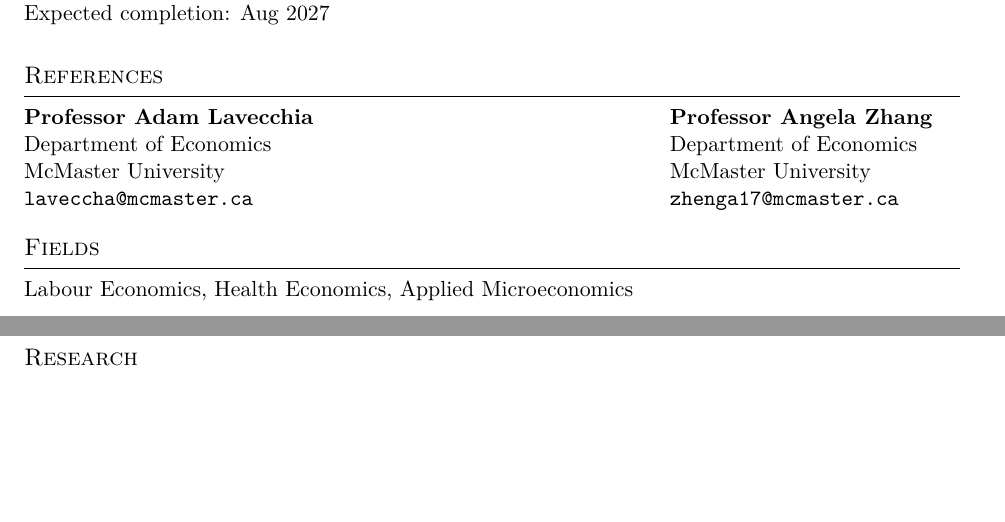
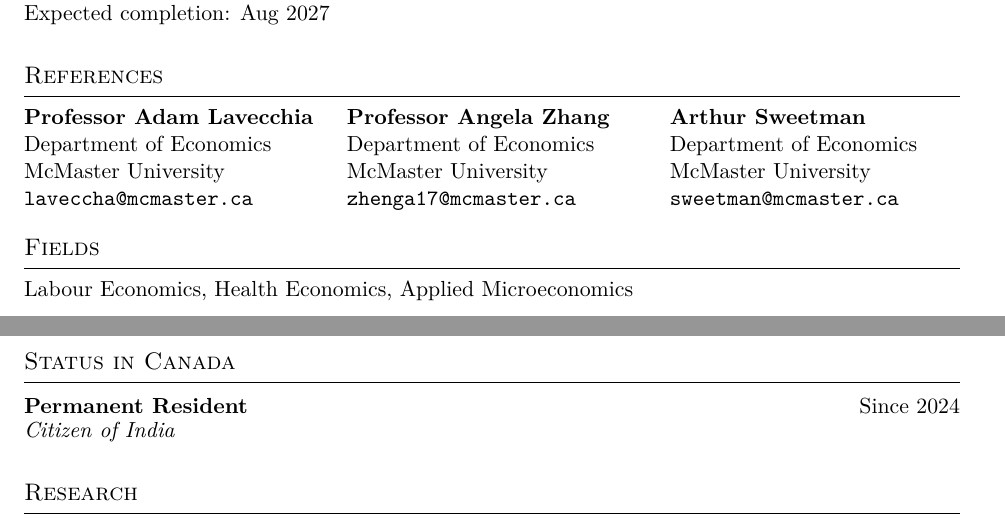
Before and after one commit to Kritagya-lab/kritagyadhanda, a LaTeX CV (cv/CV.tex): two parts of pages 1 and 2 of 3, joined at a grey line, cut so that both start at the same text, the shorter picture padded with empty space. Compiled offline with pdfLaTeX.

Commit message:
Revise CV with new section and updated references
Updated CV to include status in Canada and revised references.

```diff
--- a/cv/CV.tex
+++ b/cv/CV.tex
@@ -203,12 +212,12 @@
   {Department of Economics}
   {McMaster University}
   {zhenga17@mcmaster.ca}
-%\hfill
-%\reference
-%  {Arthur Sweetman}
-%  {Department of Economics}
-%  {McMaster University}
-%  {sweetman@mcmaster.ca}
+\hfill
+\reference
+  {Arthur Sweetman}
+  {Department of Economics}
+  {McMaster University}
+  {sweetman@mcmaster.ca}
 
 \section{Fields}
 \fields{Labour Economics, Health Economics, Applied Microeconomics}
@@ -220,5 +229,4 @@
 
 % ---- Experience -------------------------------------------
 \section{Experience}
-
 \cventry{Analyst}{2016--2017}{Quality Council of India}
@@ -226,5 +233,7 @@
 \cventry{Research Intern}{June--July 2014}{Pratham Education Foundation}
 
+\section{Status in Canada}
+\cventry{Permanent Resident}{Since 2024}{Citizen of India}
 % ---- Research ---------------------------------------------
 \section{Research}
 
```
Also changed, not shown: cv/CV.tex (14 more changed lines).
